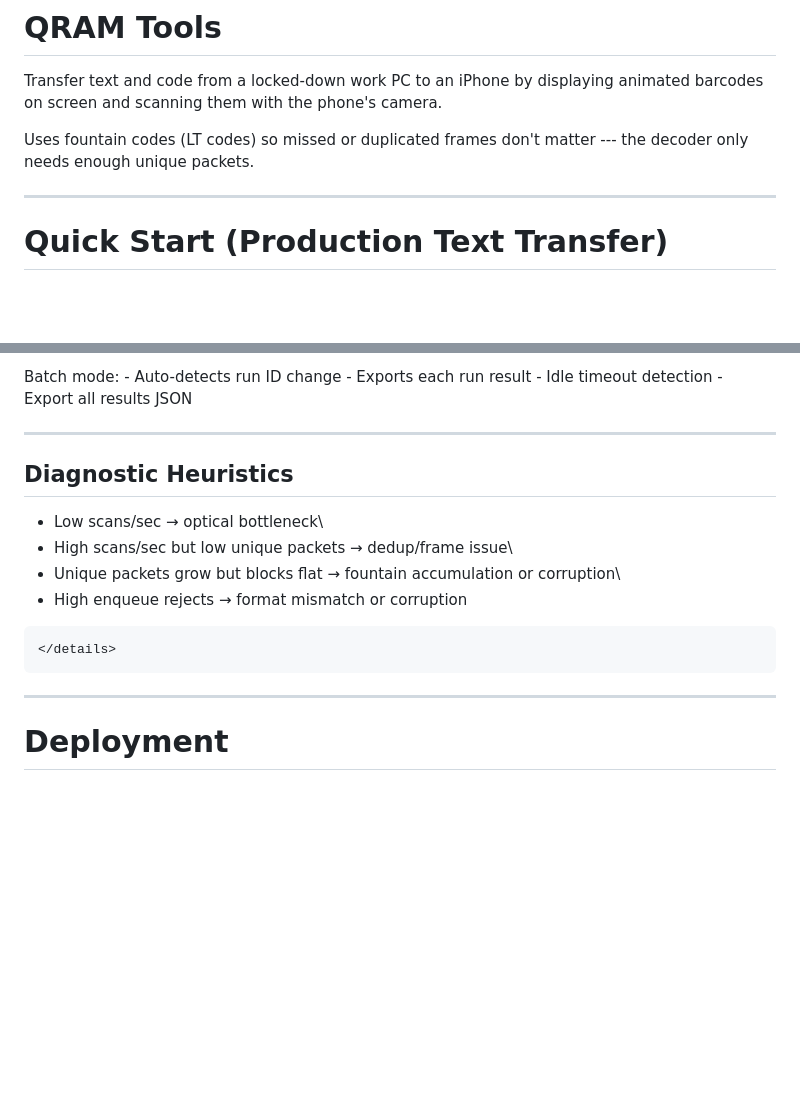
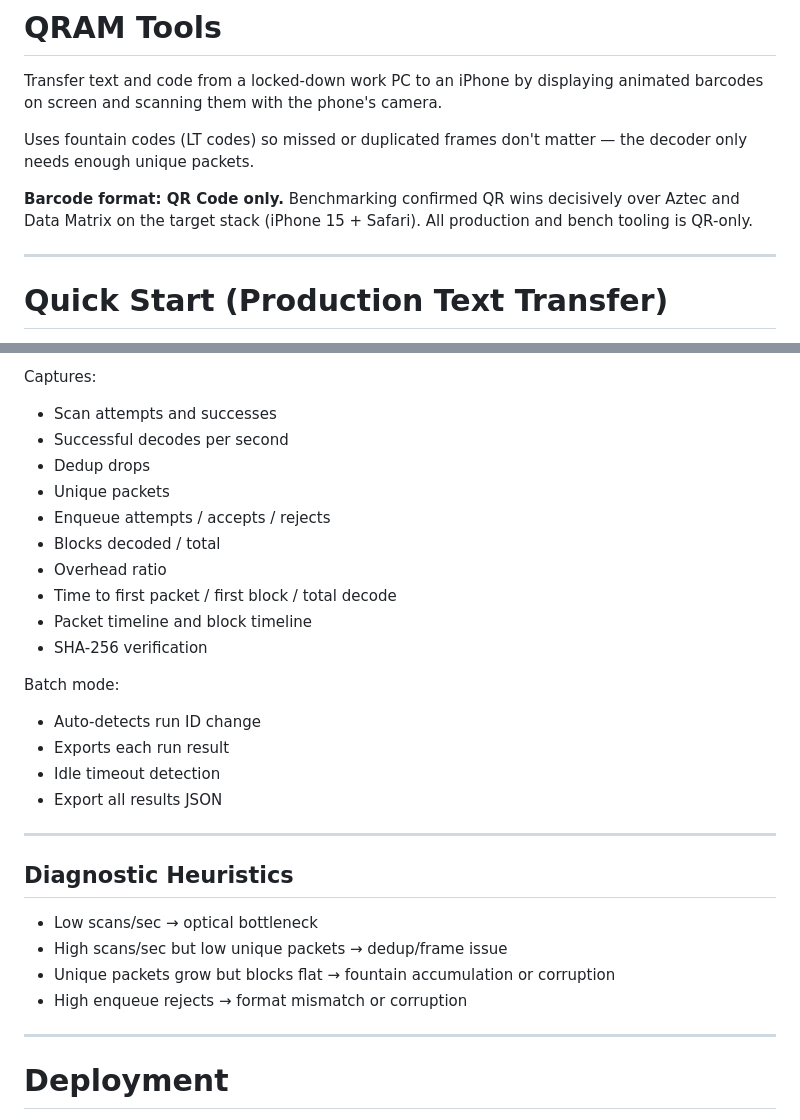
Before and after one commit to johnssarris/qram-tools, a Markdown page: README.md, 2 parts joined by grey strips. GitHub-like rendering; folded sections open; blank space fills up the shorter version.

````diff
--- a/README.md
+++ b/README.md
@@ -5,7 +5,11 @@ displaying animated barcodes on screen and scanning them with the
 phone's camera.
 
 Uses fountain codes (LT codes) so missed or duplicated frames don't
-matter --- the decoder only needs enough unique packets.
+matter — the decoder only needs enough unique packets.
+
+**Barcode format: QR Code only.** Benchmarking confirmed QR wins
+decisively over Aztec and Data Matrix on the target stack (iPhone 15 +
+Safari). All production and bench tooling is QR-only.
 
 ------------------------------------------------------------------------
 
@@ -105,20 +106,34 @@ Block timeline - SHA-256 verification
 
-Batch mode: - Auto-detects run ID change - Exports each run result -
-Idle timeout detection - Export all results JSON
+Captures:
+
+-   Scan attempts and successes
+-   Successful decodes per second
+-   Dedup drops
+-   Unique packets
+-   Enqueue attempts / accepts / rejects
+-   Blocks decoded / total
+-   Overhead ratio
+-   Time to first packet / first block / total decode
+-   Packet timeline and block timeline
+-   SHA-256 verification
+
+Batch mode:
+
+-   Auto-detects run ID change
+-   Exports each run result
+-   Idle timeout detection
+-   Export all results JSON
 
 ------------------------------------------------------------------------
 
 ## Diagnostic Heuristics
 
--   Low scans/sec → optical bottleneck\
--   High scans/sec but low unique packets → dedup/frame issue\
--   Unique packets grow but blocks flat → fountain accumulation or
-    corruption\
+-   Low scans/sec → optical bottleneck
+-   High scans/sec but low unique packets → dedup/frame issue
+-   Unique packets grow but blocks flat → fountain accumulation or corruption
 -   High enqueue rejects → format mismatch or corruption
 
-```{=html}
 </details>
-```
 
 ------------------------------------------------------------------------
 
````
Also changed, not shown: other parts of README.md (+29 -32 lines).
